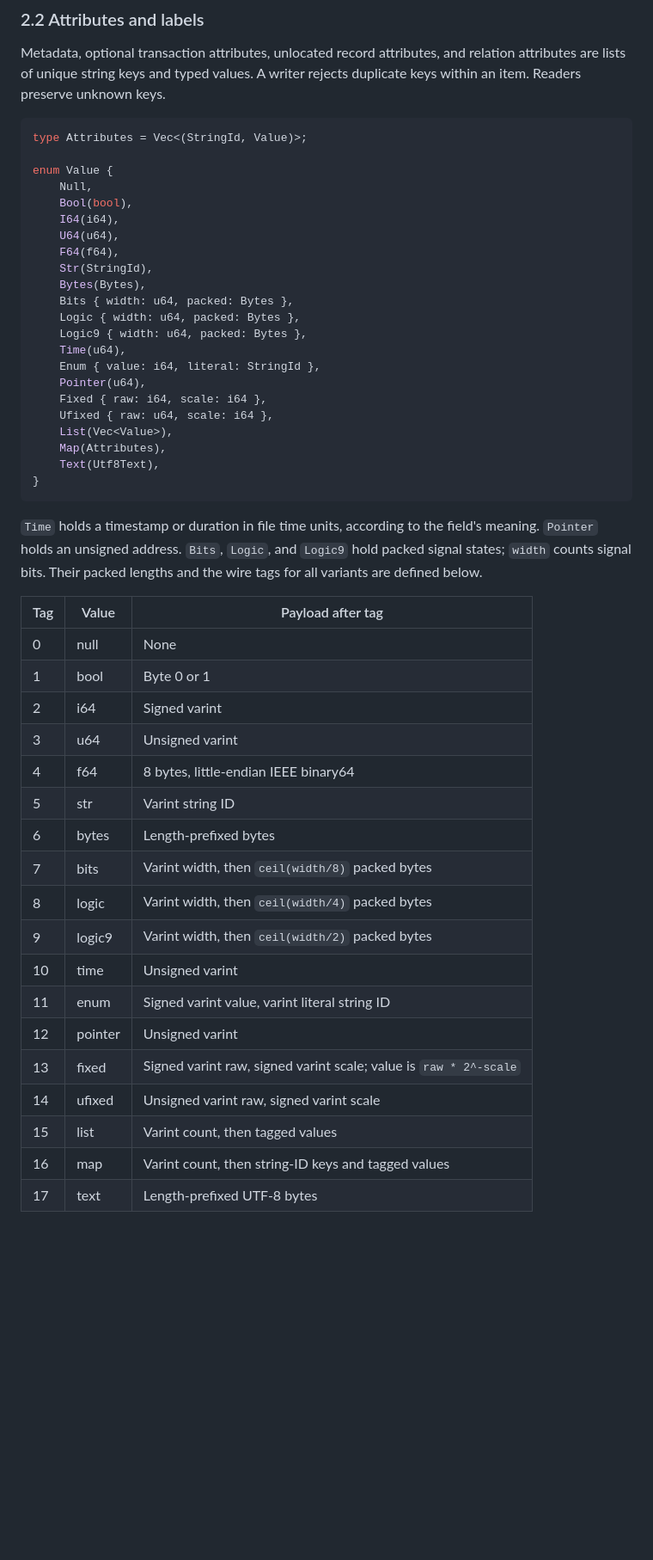
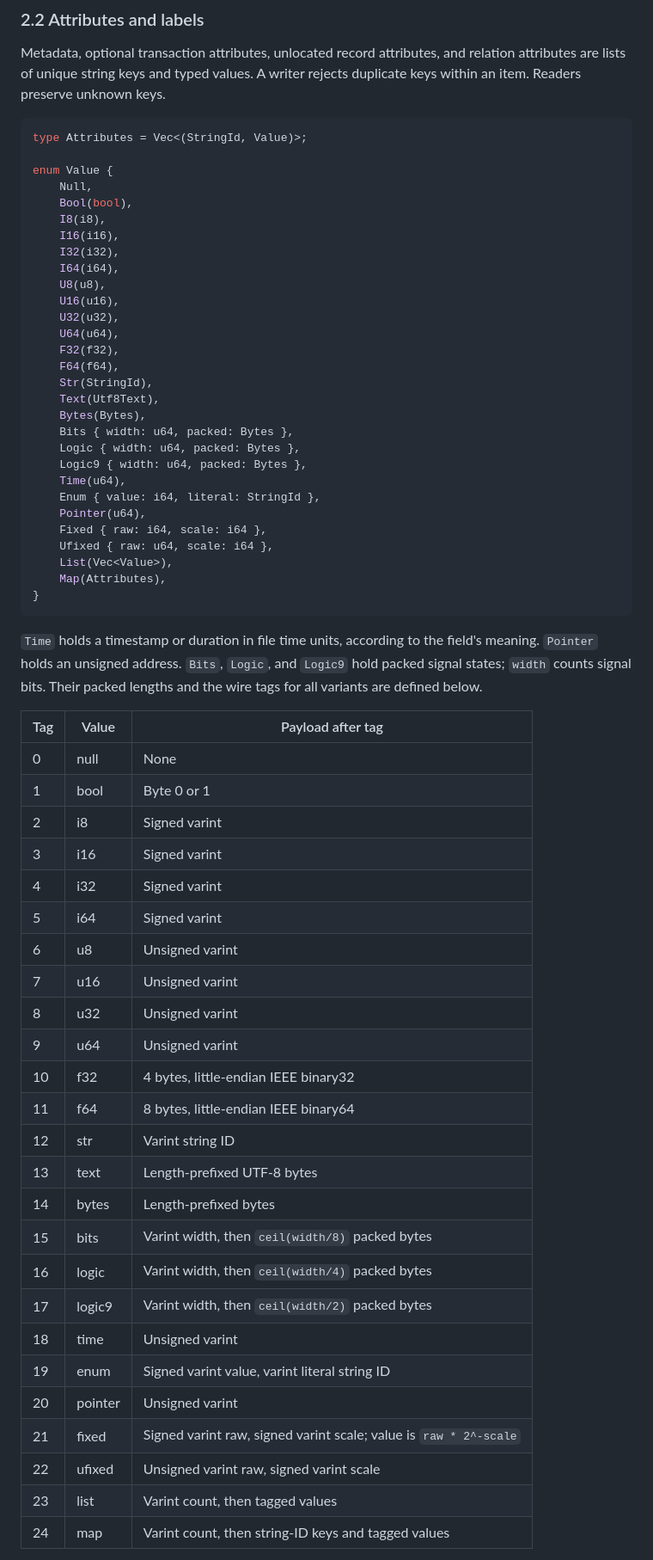
Before and after one commit to ripopov/volna, a Markdown page: vtr/docs/TRANSACTIONS.md, the part around one of its changes. Shown at 86% size. Drawn GitHub-style; blank space fills up the shorter version.

Commit message:
docs: unify record blocks and complete transaction value types

````diff
--- a/vtr/docs/TRANSACTIONS.md
+++ b/vtr/docs/TRANSACTIONS.md
@@ -205,10 +215,18 @@ type Attributes = Vec<(StringId, Value)>;
 enum Value {
     Null,
     Bool(bool),
+    I8(i8),
+    I16(i16),
+    I32(i32),
     I64(i64),
+    U8(u8),
+    U16(u16),
+    U32(u32),
     U64(u64),
+    F32(f32),
     F64(f64),
     Str(StringId),
+    Text(Utf8Text),
     Bytes(Bytes),
     Bits { width: u64, packed: Bytes },
     Logic { width: u64, packed: Bytes },
@@ -220,7 +238,6 @@ enum Value {
     Ufixed { raw: u64, scale: i64 },
     List(Vec<Value>),
     Map(Attributes),
-    Text(Utf8Text),
 }
 ```
 
@@ -233,19 +250,27 @@ lengths and the wire tags for all variants are defined below.
 |---|---|---|
 | 0 | null | None |
 | 1 | bool | Byte 0 or 1 |
-| 2 | i64 | Signed varint |
-| 3 | u64 | Unsigned varint |
-| 4 | f64 | 8 bytes, little-endian IEEE binary64 |
-| 5 | str | Varint string ID |
-| 6 | bytes | Length-prefixed bytes |
-| 7 | bits | Varint width, then `ceil(width/8)` packed bytes |
-| 8 | logic | Varint width, then `ceil(width/4)` packed bytes |
-| 9 | logic9 | Varint width, then `ceil(width/2)` packed bytes |
-| 10 | time | Unsigned varint |
-| 11 | enum | Signed varint value, varint literal string ID |
-| 12 | pointer | Unsigned varint |
-| 13 | fixed | Signed varint raw, signed varint scale; value is `raw * 2^-scale` |
-| 14 | ufixed | Unsigned varint raw, signed varint scale |
-| 15 | list | Varint count, then tagged values |
-| 16 | map | Varint count, then string-ID keys and tagged values |
-| 17 | text | Length-prefixed UTF-8 bytes |
+| 2 | i8 | Signed varint |
+| 3 | i16 | Signed varint |
+| 4 | i32 | Signed varint |
+| 5 | i64 | Signed varint |
+| 6 | u8 | Unsigned varint |
+| 7 | u16 | Unsigned varint |
+| 8 | u32 | Unsigned varint |
+| 9 | u64 | Unsigned varint |
+| 10 | f32 | 4 bytes, little-endian IEEE binary32 |
+| 11 | f64 | 8 bytes, little-endian IEEE binary64 |
+| 12 | str | Varint string ID |
+| 13 | text | Length-prefixed UTF-8 bytes |
+| 14 | bytes | Length-prefixed bytes |
+| 15 | bits | Varint width, then `ceil(width/8)` packed bytes |
+| 16 | logic | Varint width, then `ceil(width/4)` packed bytes |
+| 17 | logic9 | Varint width, then `ceil(width/2)` packed bytes |
+| 18 | time | Unsigned varint |
+| 19 | enum | Signed varint value, varint literal string ID |
+| 20 | pointer | Unsigned varint |
+| 21 | fixed | Signed varint raw, signed varint scale; value is `raw * 2^-scale` |
+| 22 | ufixed | Unsigned varint raw, signed varint scale |
+| 23 | list | Varint count, then tagged values |
+| 24 | map | Varint count, then string-ID keys and tagged values |
+
````
Also changed, not shown: other parts of vtr/docs/TRANSACTIONS.md (+117 -67 lines).
